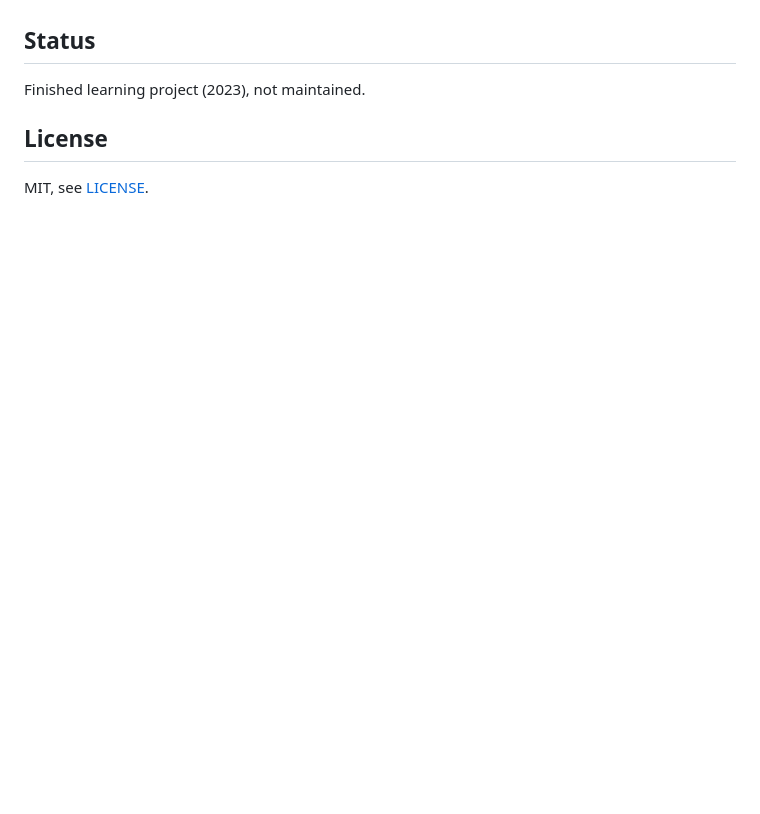
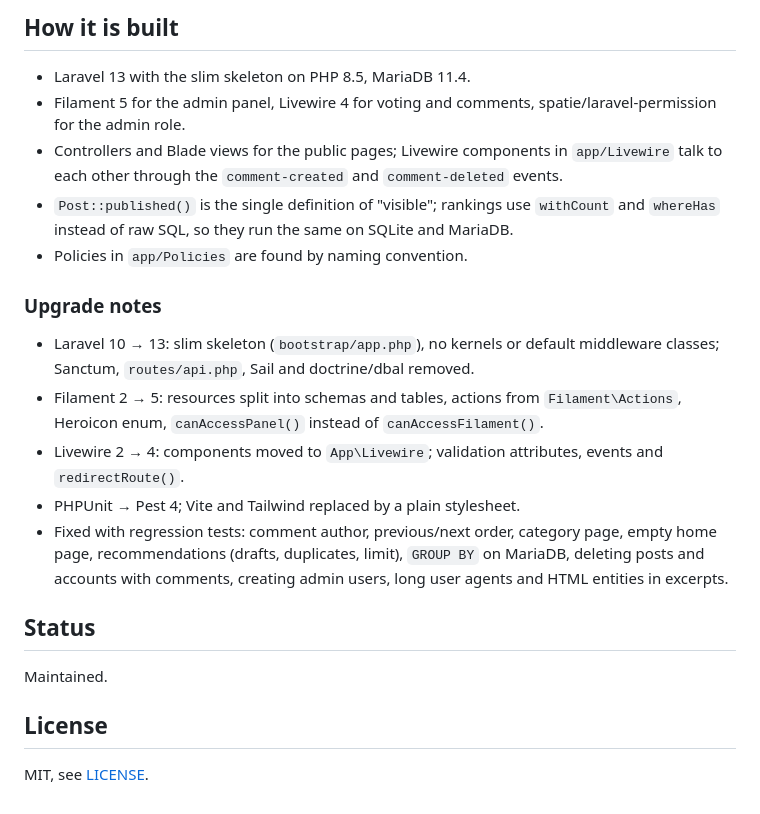
Before and after one commit to okarabudka/laravel-blog, a Markdown page: README.md, the part around one of its changes. Rendered like a GitHub page; blank space fills up the shorter version.

```diff
--- a/README.md
+++ b/README.md
@@ -69,7 +87,28 @@ Laravel Pint is installed as a dev dependency (`vendor/bin/pint`).
+## How it is built
+
+- Laravel 13 with the slim skeleton on PHP 8.5, MariaDB 11.4.
+- Filament 5 for the admin panel, Livewire 4 for voting and comments, spatie/laravel-permission for the admin role.
+- Controllers and Blade views for the public pages; Livewire components in `app/Livewire` talk to each other through
+  the `comment-created` and `comment-deleted` events.
+- `Post::published()` is the single definition of "visible"; rankings use `withCount` and `whereHas` instead of
+  raw SQL, so they run the same on SQLite and MariaDB.
+- Policies in `app/Policies` are found by naming convention.
+
+### Upgrade notes
+
+- Laravel 10 → 13: slim skeleton (`bootstrap/app.php`), no kernels or default middleware classes; Sanctum,
+  `routes/api.php`, Sail and doctrine/dbal removed.
+- Filament 2 → 5: resources split into schemas and tables, actions from `Filament\Actions`, Heroicon enum,
+  `canAccessPanel()` instead of `canAccessFilament()`.
+- Livewire 2 → 4: components moved to `App\Livewire`; validation attributes, events and `redirectRoute()`.
+- PHPUnit → Pest 4; Vite and Tailwind replaced by a plain stylesheet.
+- Fixed with regression tests: comment author, previous/next order, category page, empty home page,
+  recommendations (drafts, duplicates, limit), `GROUP BY` on MariaDB, deleting posts and accounts with comments,
+  creating admin users, long user agents and HTML entities in excerpts.
 
 ## Status
 
-Finished learning project (2023), not maintained.
+Maintained.
 
 ## License
 
```
Also changed, not shown: other parts of README.md (+67 -49 lines), docs/screenshots/admin.png (added), docs/screenshots/home.png (added), docs/screenshots/post.png (added).
